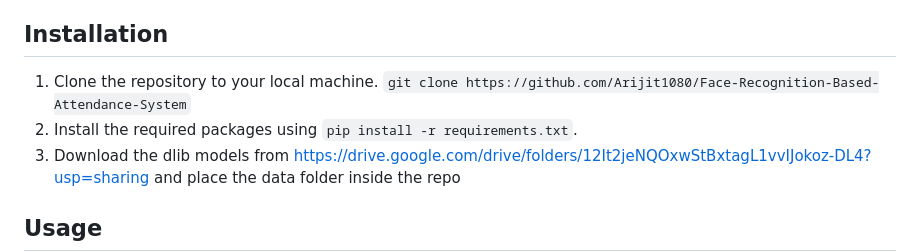
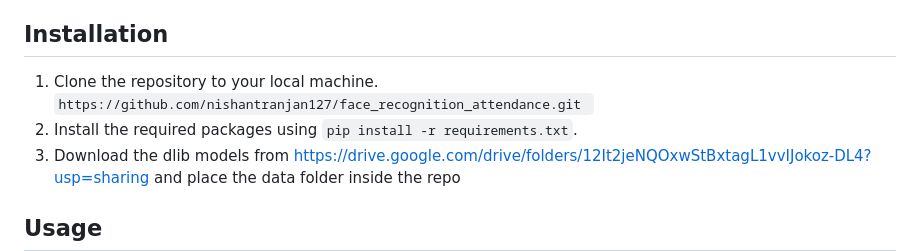
Before and after one commit to nishantranjan127/face_recognition_attendance, a Markdown page: README.md, the part around the change. Drawn GitHub-style.

````diff
--- a/README.md
+++ b/README.md
@@ -7,8 +7,10 @@ This Python-based Face Recognition Attendance System combines OpenCV, Flask, Num
 - **Data Handling:** Optimal data management using NumPy and Pandas, enhancing the system's effectiveness in tracking attendance records.
 ## Installation
 
-1. Clone the repository to your local machine. ``` git clone https://github.com/Arijit1080/Face-Recognition-Based-Attendance-System ```
-2. Install the required packages using ```pip install -r requirements.txt```.
+1. Clone the repository to your local machine.
+   ```https://github.com/nishantranjan127/face_recognition_attendance.git ```
+2. Install the required packages using
+  ```pip install -r requirements.txt```.
 3. Download the dlib models from https://drive.google.com/drive/folders/12It2jeNQOxwStBxtagL1vvIJokoz-DL4?usp=sharing and place the data folder inside the repo
 
 ## Usage
````
